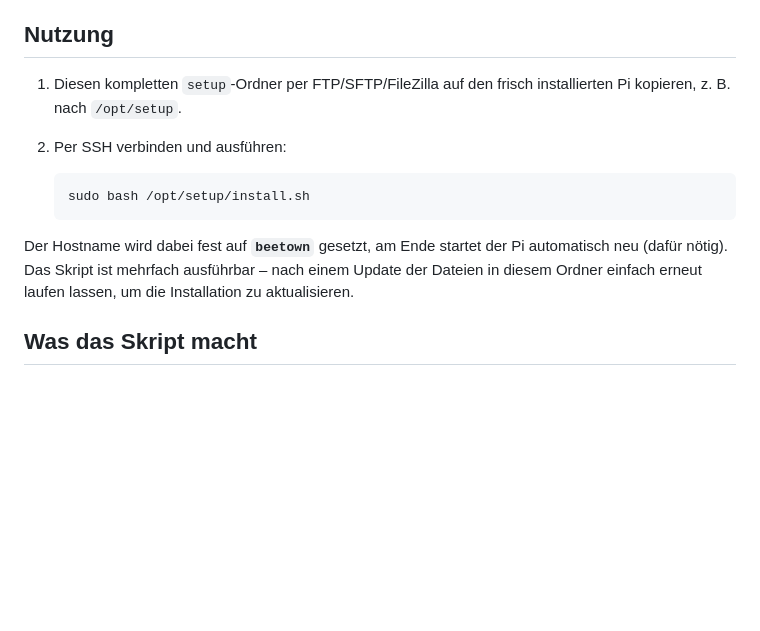
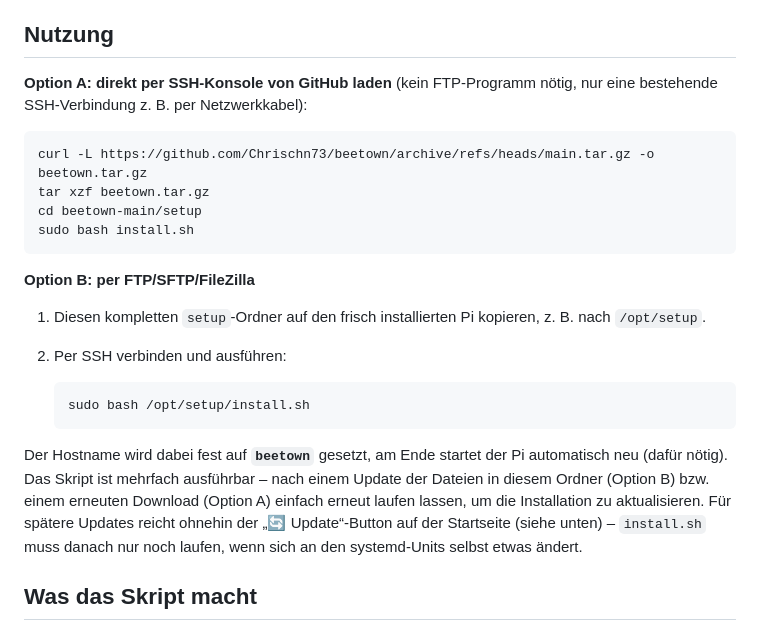
Before and after one commit to Chrischn73/beetown, a Markdown page: setup/README.md, the part around the change. Rendered like a GitHub page; blank space fills up the shorter version.

Commit message:
Document console-based install via GitHub tarball
Adds a curl+tar option to setup/README.md for pulling the whole repo
directly on the Pi over SSH, no FTP client required - symlinks under
setup/ resolve correctly since the full repo tree comes down together.

````diff
--- a/setup/README.md
+++ b/setup/README.md
@@ -7,8 +7,20 @@ Ordnern nötig.
 
 ## Nutzung
 
-1. Diesen kompletten `setup`-Ordner per FTP/SFTP/FileZilla auf den frisch
-   installierten Pi kopieren, z. B. nach `/opt/setup`.
+**Option A: direkt per SSH-Konsole von GitHub laden** (kein FTP-Programm
+nötig, nur eine bestehende SSH-Verbindung z. B. per Netzwerkkabel):
+
+```bash
+curl -L https://github.com/Chrischn73/beetown/archive/refs/heads/main.tar.gz -o beetown.tar.gz
+tar xzf beetown.tar.gz
+cd beetown-main/setup
+sudo bash install.sh
+```
+
+**Option B: per FTP/SFTP/FileZilla**
+
+1. Diesen kompletten `setup`-Ordner auf den frisch installierten Pi
+   kopieren, z. B. nach `/opt/setup`.
 2. Per SSH verbinden und ausführen:
 
    ```bash
@@ -17,8 +29,12 @@ Ordnern nötig.
 
 Der Hostname wird dabei fest auf **`beetown`** gesetzt, am Ende startet
 der Pi automatisch neu (dafür nötig). Das Skript ist mehrfach ausführbar –
-nach einem Update der Dateien in diesem Ordner einfach erneut laufen
-lassen, um die Installation zu aktualisieren.
+nach einem Update der Dateien in diesem Ordner (Option B) bzw. einem
+erneuten Download (Option A) einfach erneut laufen lassen, um die
+Installation zu aktualisieren. Für spätere Updates reicht ohnehin der
+„🔄 Update“-Button auf der Startseite (siehe unten) – `install.sh` muss
+danach nur noch laufen, wenn sich an den systemd-Units selbst etwas
+ändert.
 
 ## Was das Skript macht
 
````
